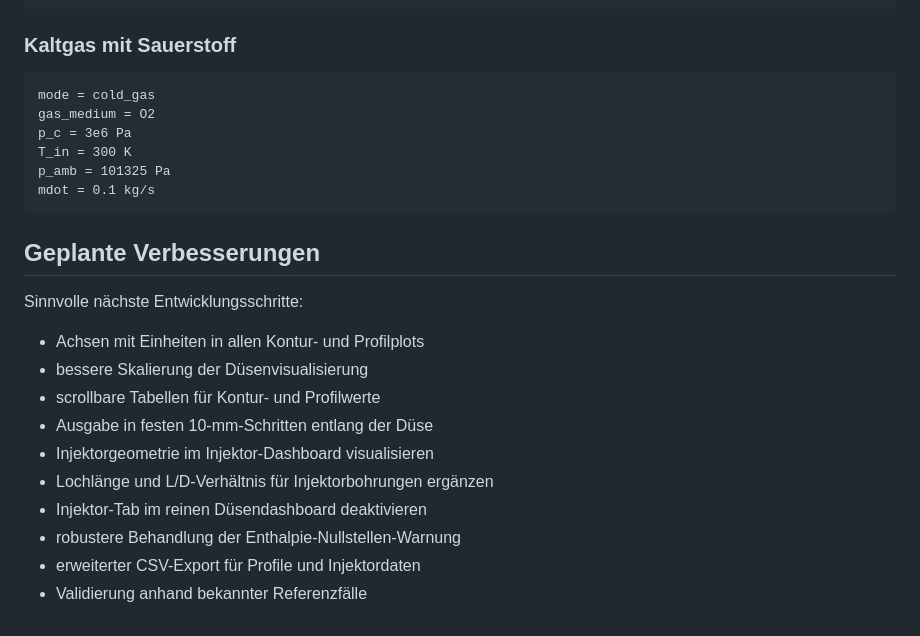
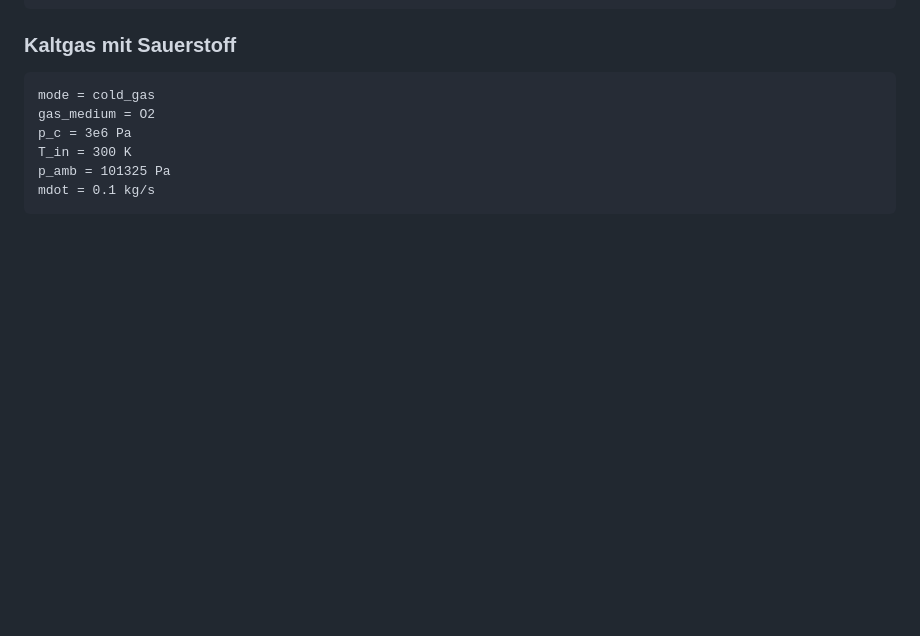
Before and after one commit to morrisrsn/Injector-Nozzle-Simulation, a Markdown page: README.md, the part around the change. Rendered like a GitHub page; blank space fills up the shorter version.

Commit message:
Delete planned improvements from README
Removed planned improvements section from README.

````diff
--- a/README.md
+++ b/README.md
@@ -466,18 +466,3 @@ T_in = 300 K
 p_amb = 101325 Pa
 mdot = 0.1 kg/s
 ```
-
-## Geplante Verbesserungen
-
-Sinnvolle nächste Entwicklungsschritte:
-
-- Achsen mit Einheiten in allen Kontur- und Profilplots
-- bessere Skalierung der Düsenvisualisierung
-- scrollbare Tabellen für Kontur- und Profilwerte
-- Ausgabe in festen 10-mm-Schritten entlang der Düse
-- Injektorgeometrie im Injektor-Dashboard visualisieren
-- Lochlänge und L/D-Verhältnis für Injektorbohrungen ergänzen
-- Injektor-Tab im reinen Düsendashboard deaktivieren
-- robustere Behandlung der Enthalpie-Nullstellen-Warnung
-- erweiterter CSV-Export für Profile und Injektordaten
-- Validierung anhand bekannter Referenzfälle
````
